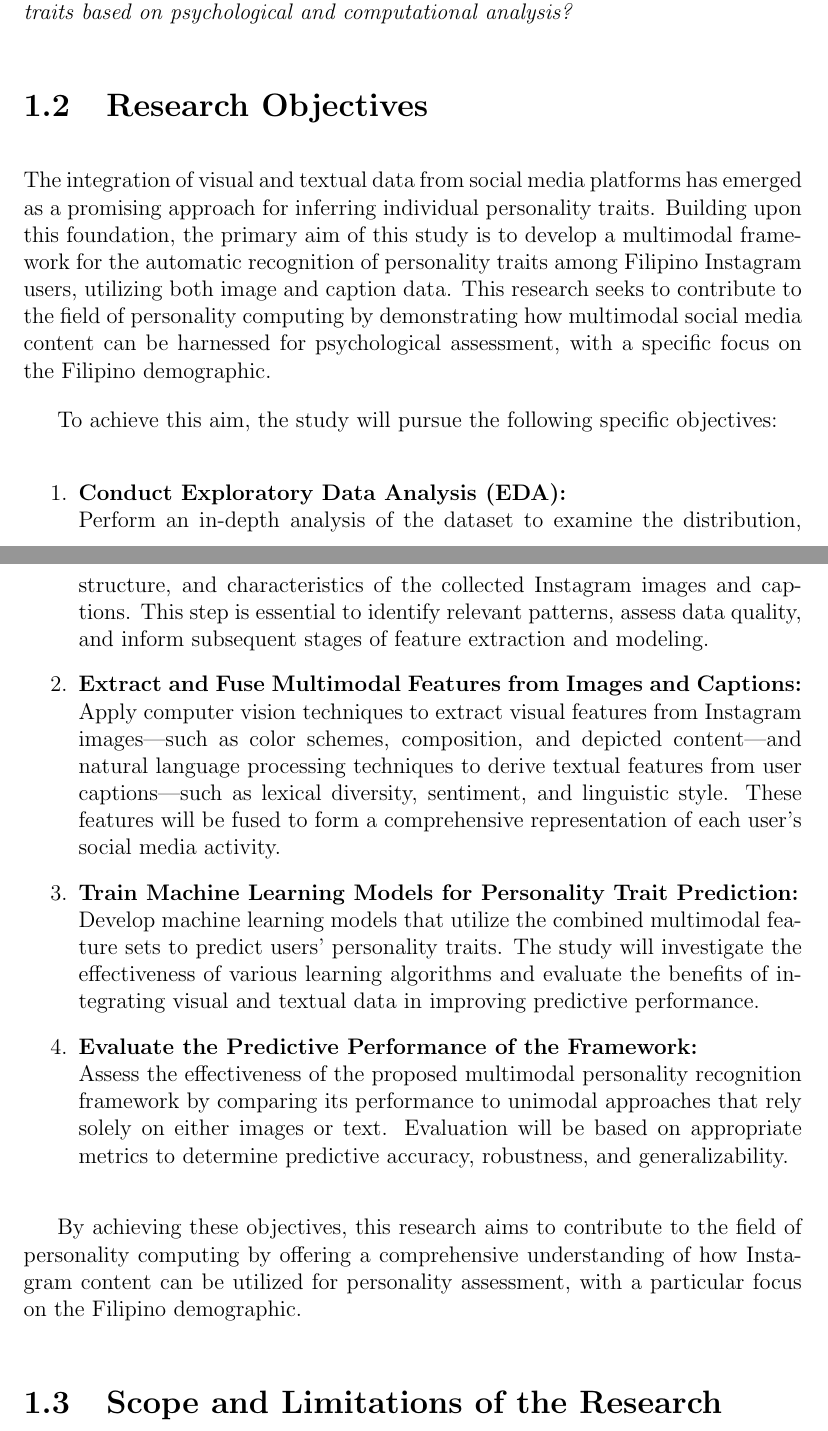
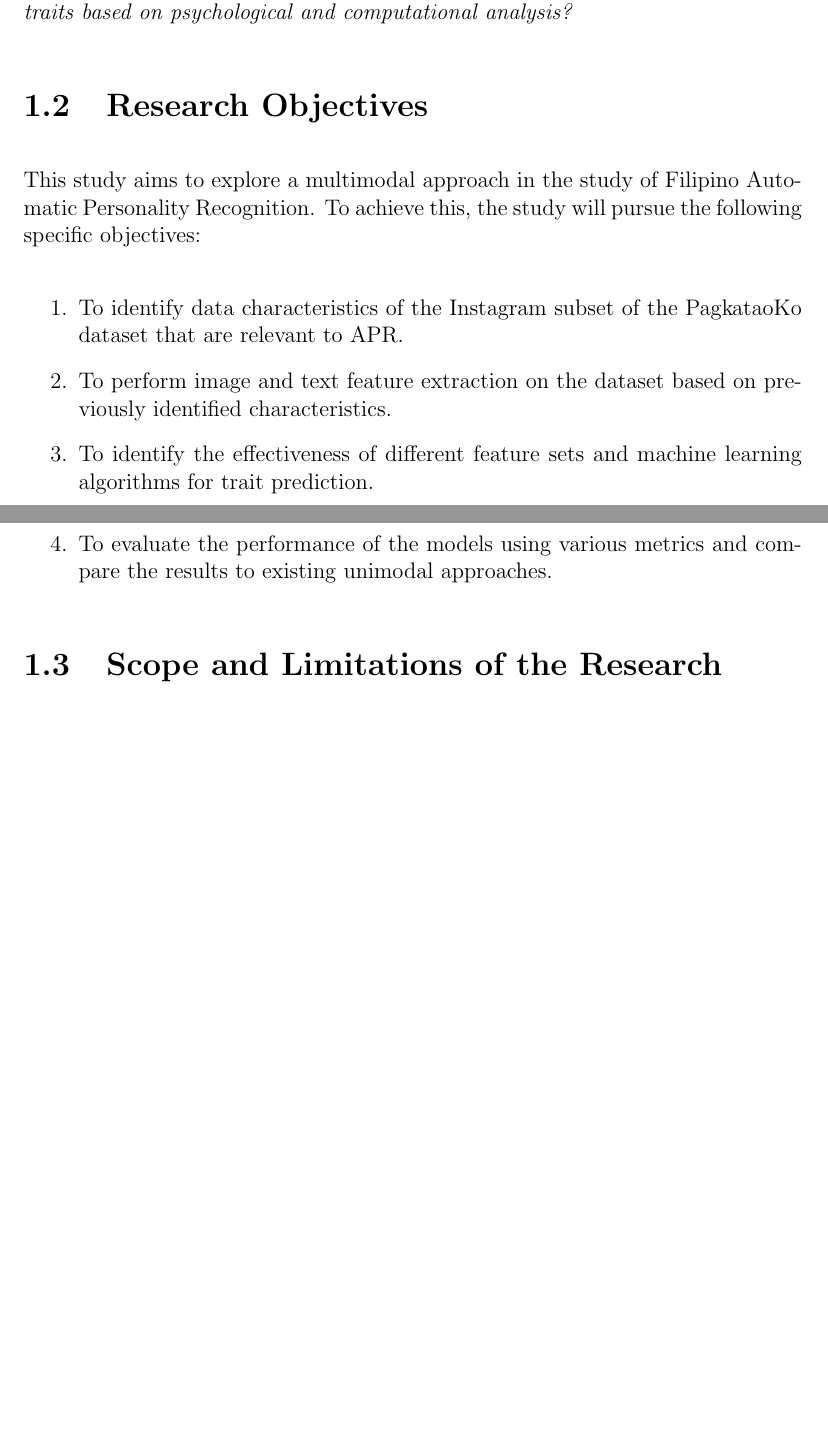
Before and after one commit to jjg-git/THSST1-instagram, a LaTeX thesis (main.tex, which reads chapter_1.tex): two parts of pages 10 and 11 of 32 before the commit and two parts of pages 10 and 11 of 31 after it, joined at a grey line, cut so that both start at the same text, the shorter picture padded with empty space. Compiled offline with pdfLaTeX.

Commit message:
Sections 1.1-1.2 updates, references update

```diff
--- a/chapter_1.tex
+++ b/chapter_1.tex
@@ -138,25 +138,17 @@ This study seeks to explore image-based APR methods tailored for Filipino users
 
 \section{Research Objectives}
 \label{sec: objectives}
-The integration of visual and textual data from social media platforms has emerged as a promising approach for inferring individual personality traits. Building upon this foundation, the primary aim of this study is to develop a multimodal framework for the automatic recognition of personality traits among Filipino Instagram users, utilizing both image and caption data. This research seeks to contribute to the field of personality computing by demonstrating how multimodal social media content can be harnessed for psychological assessment, with a specific focus on the Filipino demographic.
-
-To achieve this aim, the study will pursue the following specific objectives:
+This study aims to explore a multimodal approach in the study of Filipino Automatic Personality Recognition. To achieve this, the study will pursue the following specific objectives:
 
 \begin{enumerate}
-	\item \textbf{Conduct Exploratory Data Analysis (EDA):} \\
-	Perform an in-depth analysis of the dataset to examine the distribution, structure, and characteristics of the collected Instagram images and captions. This step is essential to identify relevant patterns, assess data quality, and inform subsequent stages of feature extraction and modeling.
+	\item To identify data characteristics of the Instagram subset of the PagkataoKo dataset that are relevant to APR.
 
-	\item \textbf{Extract and Fuse Multimodal Features from Images and Captions:} \\
-	Apply computer vision techniques to extract visual features from Instagram images—such as color schemes, composition, and depicted content—and natural language processing techniques to derive textual features from user captions—such as lexical diversity, sentiment, and linguistic style. These features will be fused to form a comprehensive representation of each user's social media activity.
+	\item To perform image and text feature extraction on the dataset based on previously identified characteristics.
 
-	\item \textbf{Train Machine Learning Models for Personality Trait Prediction:} \\
-	Develop machine learning models that utilize the combined multimodal feature sets to predict users’ personality traits. The study will investigate the effectiveness of various learning algorithms and evaluate the benefits of integrating visual and textual data in improving predictive performance.
+	\item To identify the effectiveness of different feature sets and machine learning algorithms for trait prediction.
 
-	\item \textbf{Evaluate the Predictive Performance of the Framework:} \\
-	Assess the effectiveness of the proposed multimodal personality recognition framework by comparing its performance to unimodal approaches that rely solely on either images or text. Evaluation will be based on appropriate metrics to determine predictive accuracy, robustness, and generalizability.
+	\item To evaluate the performance of the models using various metrics and compare the results to existing unimodal approaches.
 \end{enumerate}
-
-By achieving these objectives, this research aims to contribute to the field of personality computing by offering a comprehensive understanding of how Instagram content can be utilized for personality assessment, with a particular focus on the Filipino demographic.
 
 % This subsection states the over--all goal that must be achieved to answer the problem. Address the following: Given your research challenge or opportunity, how do you intend to solve it? What is the main outcome of your research? What kind of contribution do you want to achieve?
 
```
